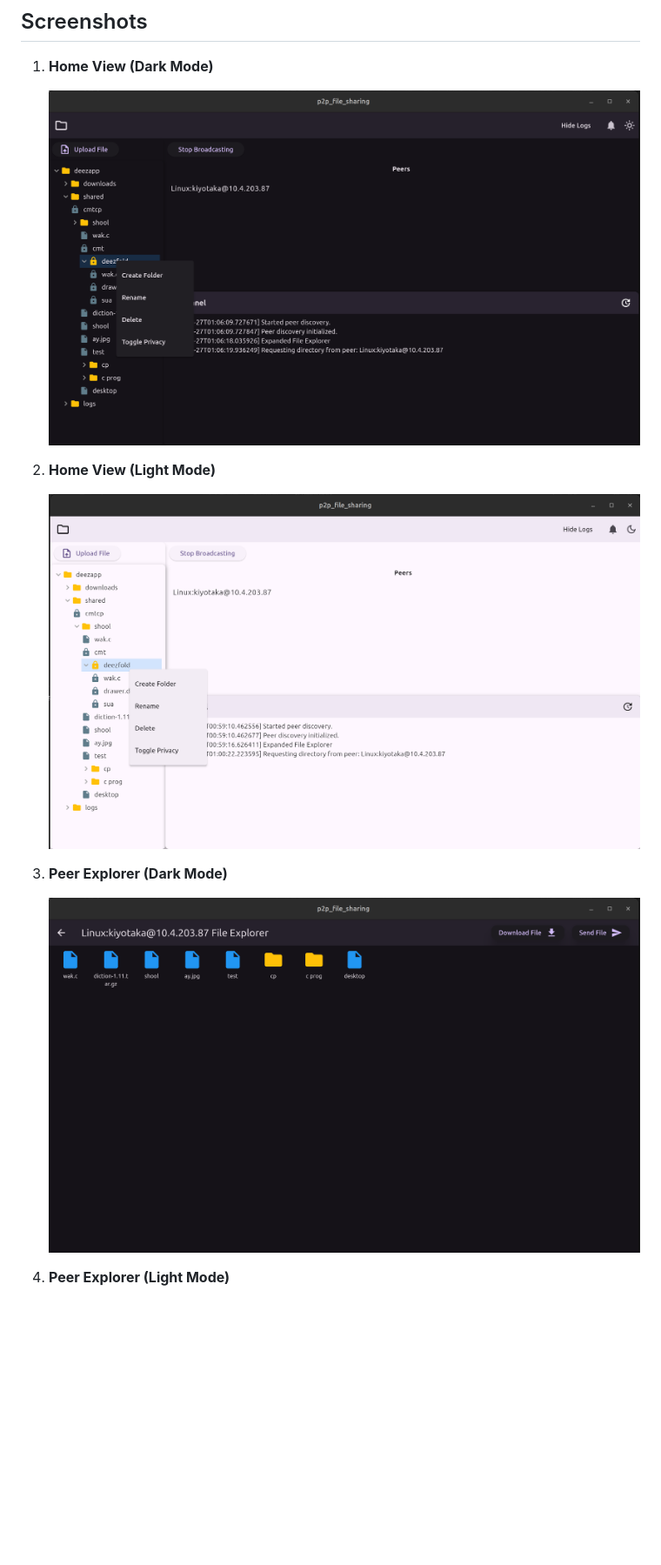
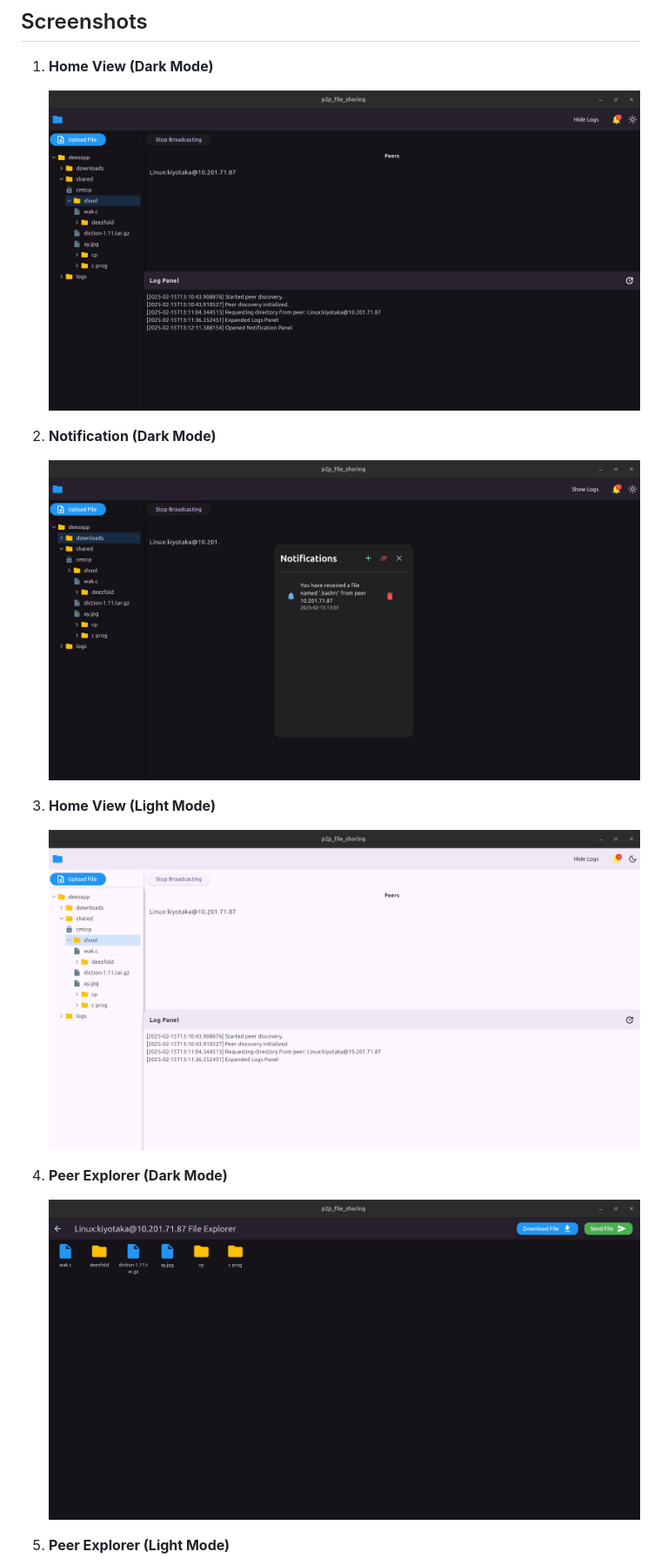
Before and after one commit to Kurocifer/p2p_file_sharing, a Markdown page: README.md, the part around the change. Shown: that part at 87% size. Rendered like a GitHub page; pictures changed too: shots/dark-explore.png, shots/dark-main.png, shots/dark-notification.png (added); blank space fills up the shorter version.

```diff
--- a/README.md
+++ b/README.md
@@ -34,6 +34,10 @@ A cross-platform desktop application (Linux, Windows, Mac) built with Flutter fo
 1. **Home View (Dark Mode)**
 
    ![Home View - Dark Mode](shots/dark-main.png)
+
+3. **Notification (Dark Mode)**
+
+   ![Notification - Dark Mode](shots/dark-notification.png)
 
 2. **Home View (Light Mode)**
 
```
Also changed, not shown: shots/light-explore.png, 11 other files.
